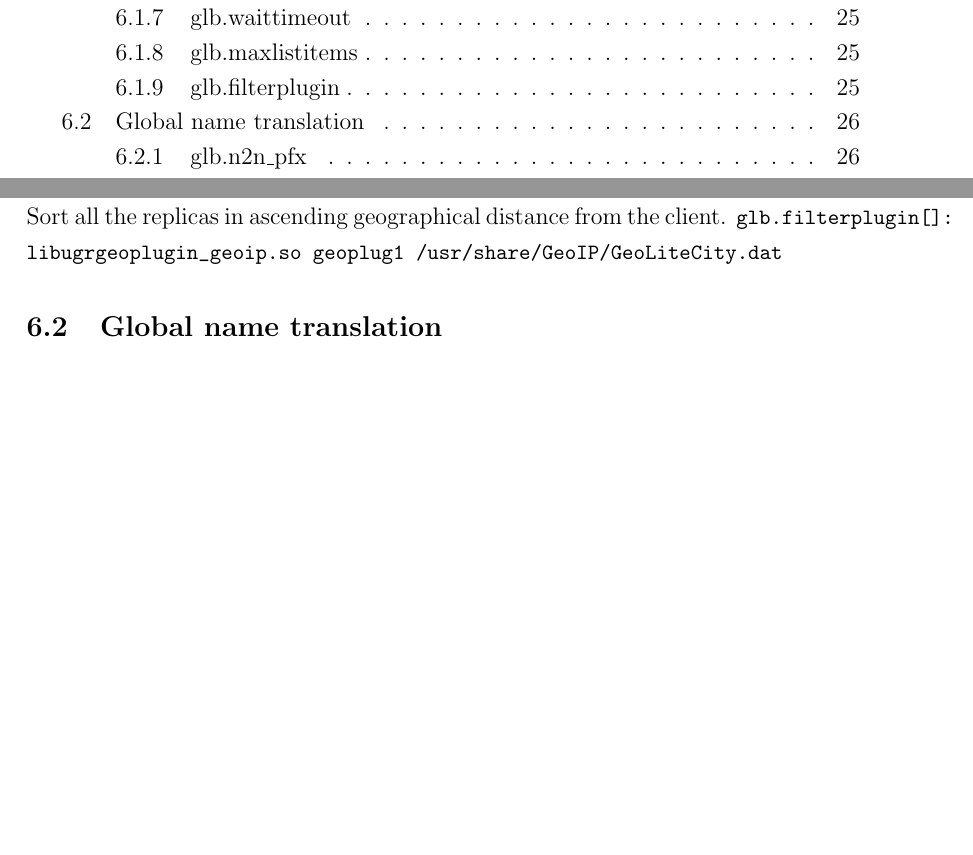
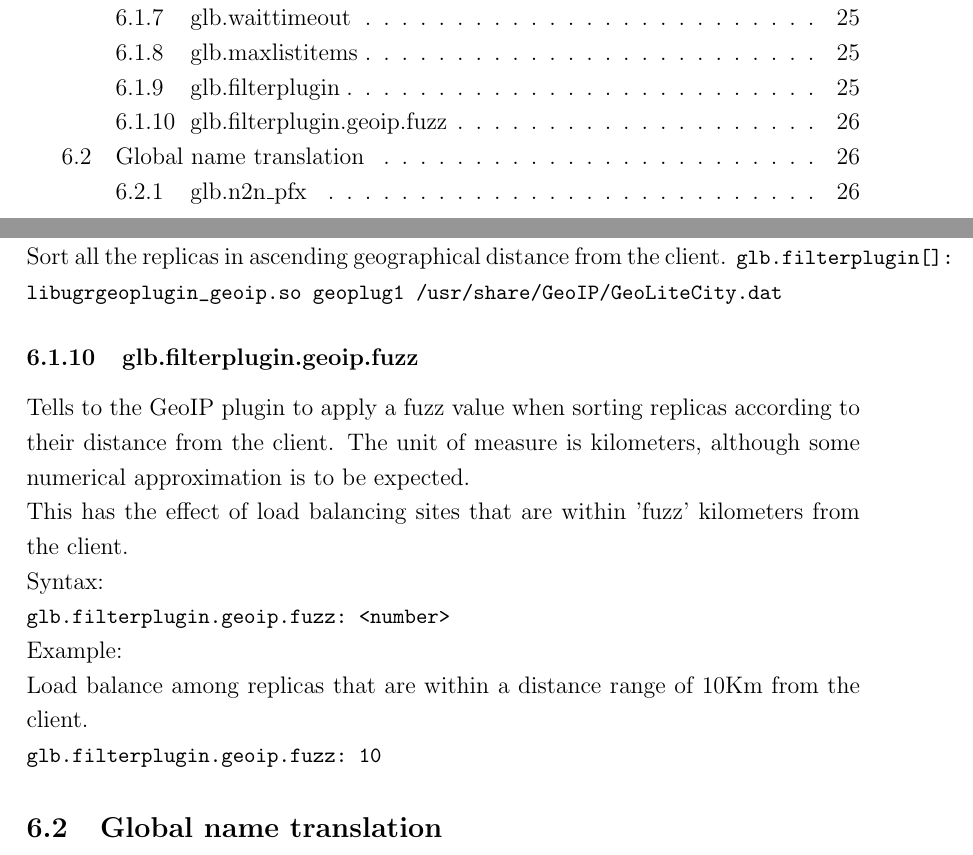
Before and after one commit to indigo-dc/dynafed, a LaTeX paper (doc/whitepaper/Doc_DynaFeds.tex): two parts of pages 2 and 27 of 45, joined at a grey line, cut so that both start at the same text, the shorter picture padded with empty space. Compiled offline with pdfLaTeX.

Commit message:
Document the new fuzz option

```diff
--- a/doc/whitepaper/Doc_DynaFeds.tex
+++ b/doc/whitepaper/Doc_DynaFeds.tex
@@ -514,6 +514,16 @@ Example:\\
 Sort all the replicas in ascending geographical distance from the client.
 \lstinline"glb.filterplugin[]: libugrgeoplugin_geoip.so geoplug1 /usr/share/GeoIP/GeoLiteCity.dat"
 
+\subsubsection{glb.filterplugin.geoip.fuzz}
+Tells to the GeoIP plugin to apply a fuzz value when sorting replicas according to their distance from the client. The unit of measure is kilometers, although some numerical approximation is to be expected.\\
+This has the effect of load balancing sites that are within 'fuzz' kilometers from the client.
+\\
+Syntax:\\
+\lstinline"glb.filterplugin.geoip.fuzz: <number>"
+\\
+Example:\\
+Load balance among replicas that are within a distance range of 10Km from the client.\\
+\lstinline"glb.filterplugin.geoip.fuzz: 10"
 
 \subsection{\label{globalxlation}Global name translation}
 
```
Also changed, not shown: doc/whitepaper/Doc_DynaFeds.pdf, 2 other files.
